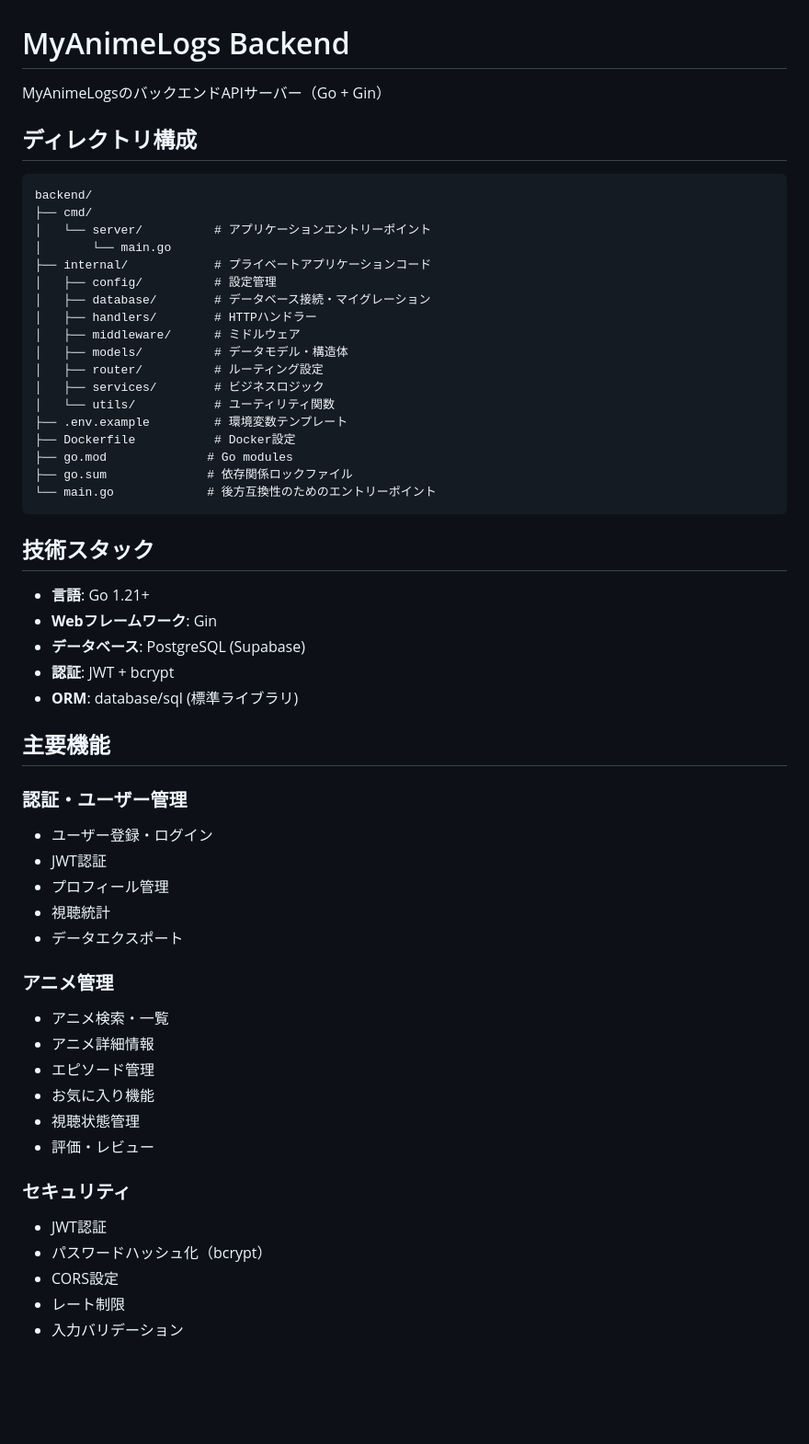
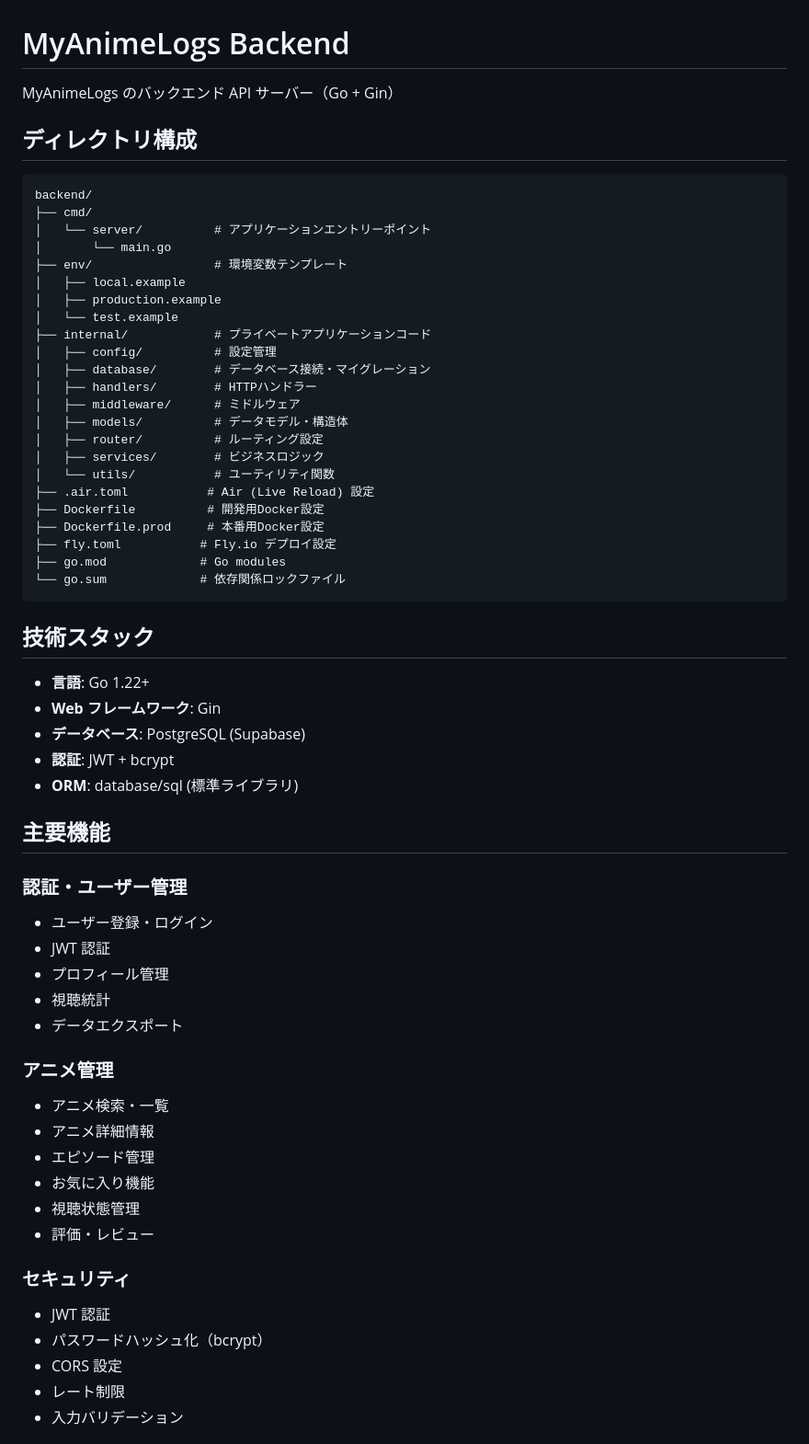
Before and after one commit to Action0358/MyAnimeLogs, a Markdown page: backend/README.md, the part around the change printed below. Shown: that part at 92% size. GitHub-like rendering; blank space fills up the shorter version.

````diff
--- a/backend/README.md
+++ b/backend/README.md
@@ -1,6 +1,6 @@
 # MyAnimeLogs Backend
 
-MyAnimeLogsのバックエンドAPIサーバー（Go + Gin）
+MyAnimeLogs のバックエンド API サーバー（Go + Gin）
 
 ## ディレクトリ構成
 
@@ -9,6 +9,10 @@ backend/
 ├── cmd/
 │   └── server/          # アプリケーションエントリーポイント
 │       └── main.go
+├── env/                 # 環境変数テンプレート
+│   ├── local.example
+│   ├── production.example
+│   └── test.example
 ├── internal/            # プライベートアプリケーションコード
 │   ├── config/          # 設定管理
 │   ├── database/        # データベース接続・マイグレーション
@@ -18,17 +22,18 @@ backend/
 │   ├── router/          # ルーティング設定
 │   ├── services/        # ビジネスロジック
 │   └── utils/           # ユーティリティ関数
-├── .env.example         # 環境変数テンプレート
-├── Dockerfile           # Docker設定
-├── go.mod              # Go modules
-├── go.sum              # 依存関係ロックファイル
-└── main.go             # 後方互換性のためのエントリーポイント
+├── .air.toml           # Air (Live Reload) 設定
+├── Dockerfile          # 開発用Docker設定
+├── Dockerfile.prod     # 本番用Docker設定
+├── fly.toml           # Fly.io デプロイ設定
+├── go.mod             # Go modules
+└── go.sum             # 依存関係ロックファイル
 ```
 
 ## 技術スタック
 
-- **言語**: Go 1.21+
-- **Webフレームワーク**: Gin
+- **言語**: Go 1.22+
+- **Web フレームワーク**: Gin
 - **データベース**: PostgreSQL (Supabase)
 - **認証**: JWT + bcrypt
 - **ORM**: database/sql (標準ライブラリ)
@@ -36,13 +41,15 @@ backend/
 ## 主要機能
 
 ### 認証・ユーザー管理
+
 - ユーザー登録・ログイン
-- JWT認証
+- JWT 認証
 - プロフィール管理
 - 視聴統計
 - データエクスポート
 
 ### アニメ管理
+
 - アニメ検索・一覧
 - アニメ詳細情報
 - エピソード管理
@@ -51,9 +58,10 @@ backend/
 - 評価・レビュー
 
 ### セキュリティ
-- JWT認証
+
+- JWT 認証
 - パスワードハッシュ化（bcrypt）
-- CORS設定
+- CORS 設定
 - レート制限
 - 入力バリデーション
 
````
Also changed, not shown: other parts of backend/README.md (+30 -15 lines), README.md (+18 -16 lines), frontend/README.md (+94 -36 lines).
